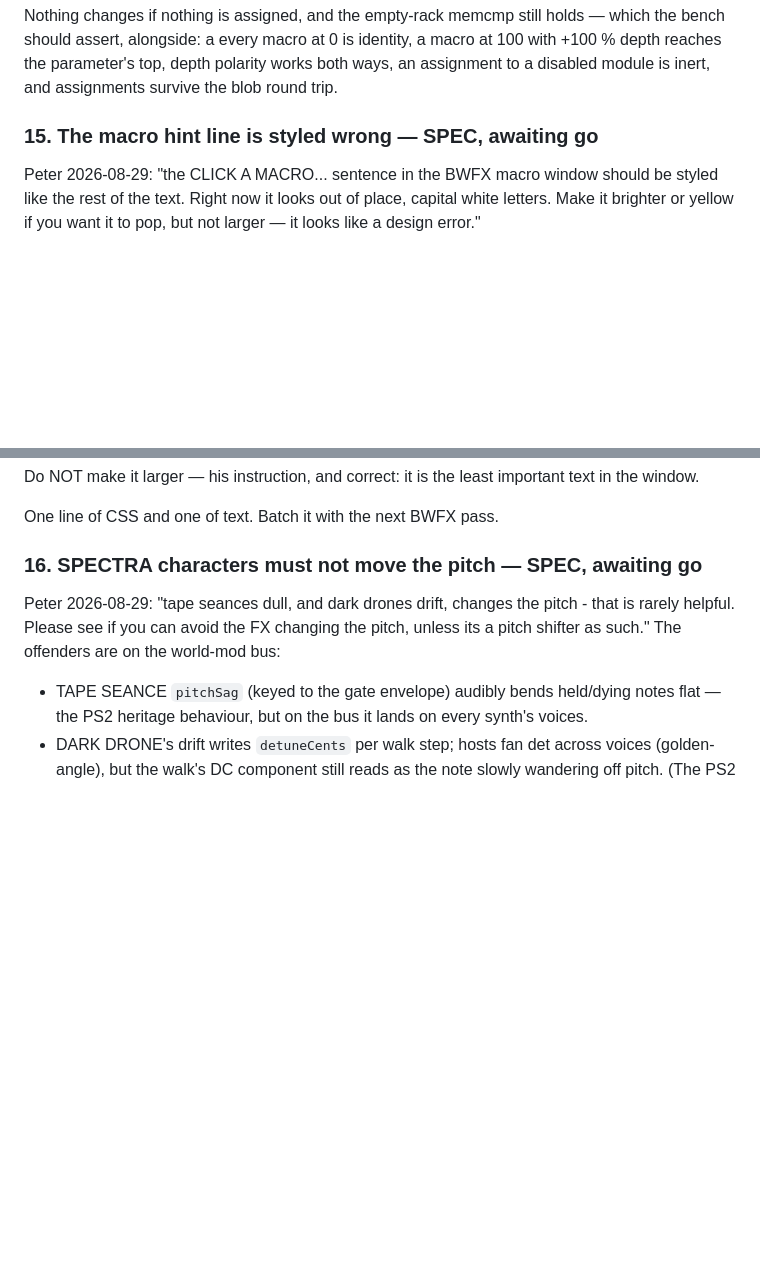
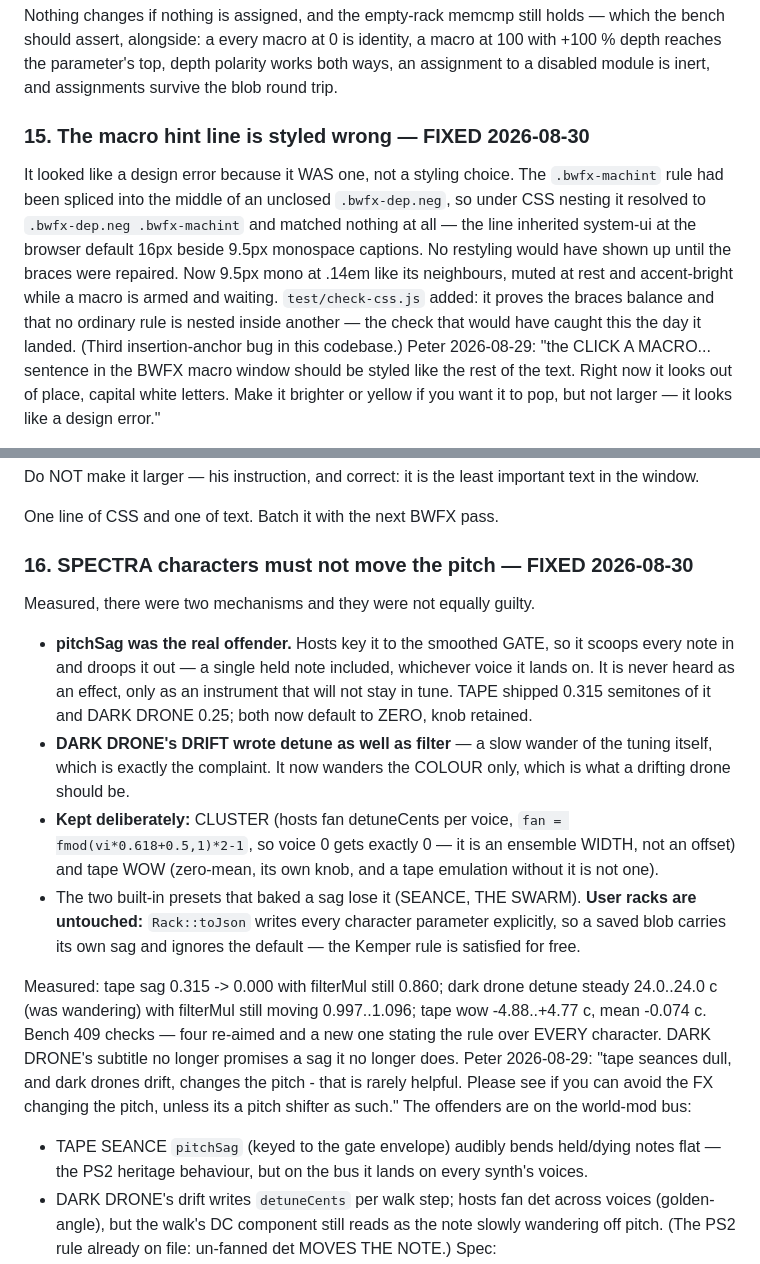
Before and after one commit to peterboggild/BrokildApps, a Markdown page: BWFX-BUGLIST.md, 2 parts joined by grey strips. GitHub-like rendering; blank space fills up the shorter version.

Commit message:
Buglists: BWFX 15 + 16 and Clone Wars 5 marked fixed, with what was measured

```diff
--- a/BWFX-BUGLIST.md
+++ b/BWFX-BUGLIST.md
@@ -611,7 +611,18 @@ macro at 100 with +100 % depth reaches the parameter's top, depth polarity
 works both ways, an assignment to a disabled module is inert, and assignments
 survive the blob round trip.
 
-### 15. The macro hint line is styled wrong — SPEC, awaiting go
+### 15. The macro hint line is styled wrong — FIXED 2026-08-30
+
+It looked like a design error because it WAS one, not a styling choice. The
+`.bwfx-machint` rule had been spliced into the middle of an unclosed
+`.bwfx-dep.neg`, so under CSS nesting it resolved to `.bwfx-dep.neg
+.bwfx-machint` and matched nothing at all — the line inherited system-ui at
+the browser default 16px beside 9.5px monospace captions. No restyling would
+have shown up until the braces were repaired. Now 9.5px mono at .14em like
+its neighbours, muted at rest and accent-bright while a macro is armed and
+waiting. `test/check-css.js` added: it proves the braces balance and that no
+ordinary rule is nested inside another — the check that would have caught
+this the day it landed. (Third insertion-anchor bug in this codebase.)
 Peter 2026-08-29: "the CLICK A MACRO... sentence in the BWFX macro window
 should be styled like the rest of the text. Right now it looks out of place,
 capital white letters. Make it brighter or yellow if you want it to pop, but
@@ -652,7 +663,32 @@ important text in the window.
 
 One line of CSS and one of text. Batch it with the next BWFX pass.
 
-### 16. SPECTRA characters must not move the pitch — SPEC, awaiting go
+### 16. SPECTRA characters must not move the pitch — FIXED 2026-08-30
+
+Measured, there were two mechanisms and they were not equally guilty.
+
+* **pitchSag was the real offender.** Hosts key it to the smoothed GATE, so
+  it scoops every note in and droops it out — a single held note included,
+  whichever voice it lands on. It is never heard as an effect, only as an
+  instrument that will not stay in tune. TAPE shipped 0.315 semitones of it
+  and DARK DRONE 0.25; both now default to ZERO, knob retained.
+* **DARK DRONE's DRIFT wrote detune as well as filter** — a slow wander of
+  the tuning itself, which is exactly the complaint. It now wanders the
+  COLOUR only, which is what a drifting drone should be.
+* **Kept deliberately:** CLUSTER (hosts fan detuneCents per voice,
+  `fan = fmod(vi*0.618+0.5,1)*2-1`, so voice 0 gets exactly 0 — it is an
+  ensemble WIDTH, not an offset) and tape WOW (zero-mean, its own knob, and
+  a tape emulation without it is not one).
+* The two built-in presets that baked a sag lose it (SEANCE, THE SWARM).
+  **User racks are untouched:** `Rack::toJson` writes every character
+  parameter explicitly, so a saved blob carries its own sag and ignores the
+  default — the Kemper rule is satisfied for free.
+
+Measured: tape sag 0.315 -> 0.000 with filterMul still 0.860; dark drone
+detune steady 24.0..24.0 c (was wandering) with filterMul still moving
+0.997..1.096; tape wow -4.88..+4.77 c, mean -0.074 c. Bench 409 checks — four
+re-aimed and a new one stating the rule over EVERY character. DARK DRONE's
+subtitle no longer promises a sag it no longer does.
 Peter 2026-08-29: "tape seances dull, and dark drones drift, changes the pitch -
 that is rarely helpful. Please see if you can avoid the FX changing the pitch,
 unless its a pitch shifter as such."
```
Also changed, not shown: vst3-apps/clone-wars/BUGLIST.md (+14 -1 lines).
